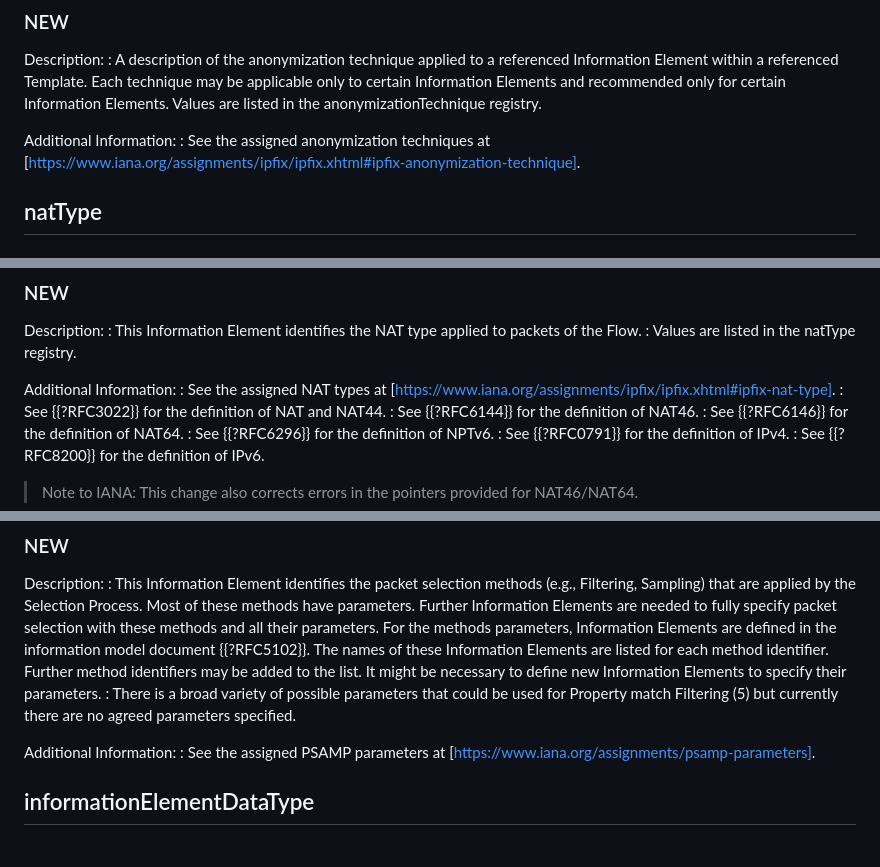
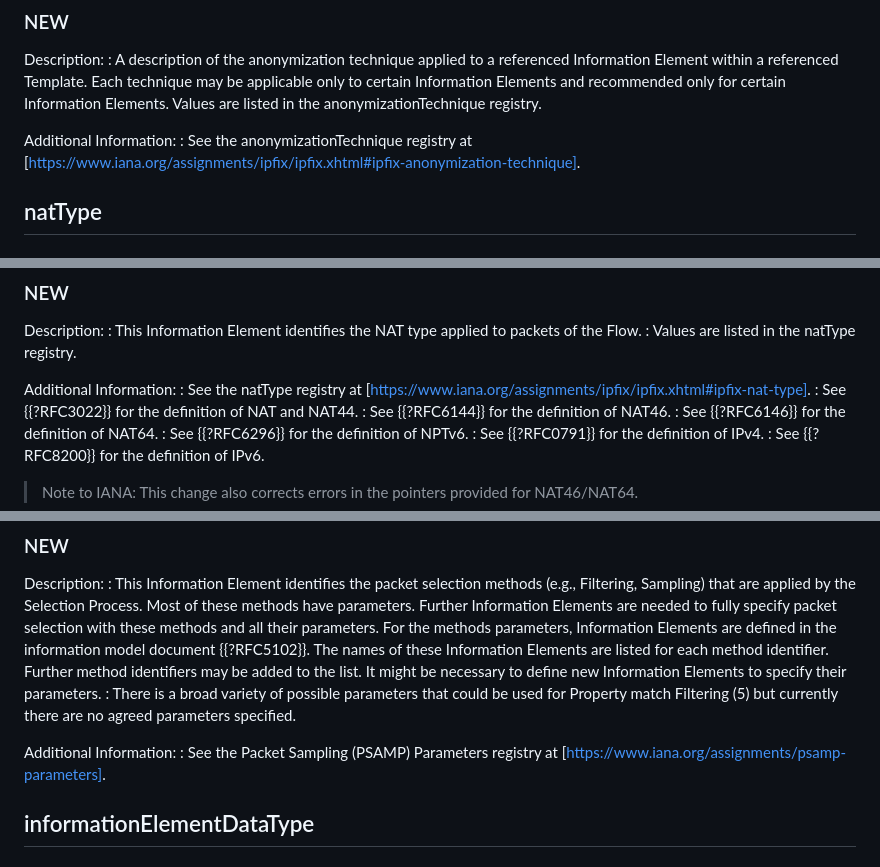
Before and after one commit to boucadair/simple-ipfix-fixes, a Markdown page: draft-ietf-opsawg-ipfix-fixes.md, 3 parts joined by grey strips. Drawn GitHub-style.

```diff
--- a/draft-ietf-opsawg-ipfix-fixes.md
+++ b/draft-ietf-opsawg-ipfix-fixes.md
@@ -454,7 +454,7 @@ Description:
 : A description of the anonymization technique applied to a referenced Information Element within a referenced Template. Each technique may be applicable only to certain Information Elements and recommended only for certain Information Elements. Values are listed in the anonymizationTechnique registry.
 
 Additional Information:
-: See the assigned anonymization techniques at [https://www.iana.org/assignments/ipfix/ipfix.xhtml#ipfix-anonymization-technique].
+: See the anonymizationTechnique registry at [https://www.iana.org/assignments/ipfix/ipfix.xhtml#ipfix-anonymization-technique].
 
 ## natType
 
@@ -480,7 +480,7 @@ Description:
 : Values are listed in the natType registry.
 
 Additional Information:
-: See the assigned NAT types at [https://www.iana.org/assignments/ipfix/ipfix.xhtml#ipfix-nat-type].
+: See the natType registry at [https://www.iana.org/assignments/ipfix/ipfix.xhtml#ipfix-nat-type].
 : See {{?RFC3022}} for the definition of NAT and NAT44.
 : See {{?RFC6144}} for the definition of NAT46.
 : See {{?RFC6146}} for the definition of NAT64.
@@ -506,7 +506,7 @@ Description:
 : There is a broad variety of possible parameters that could be used for Property match Filtering (5) but currently there are no agreed parameters specified.
 
 Additional Information:
-: See the assigned PSAMP parameters at [https://www.iana.org/assignments/psamp-parameters].
+: See the Packet Sampling (PSAMP) Parameters registry at [https://www.iana.org/assignments/psamp-parameters].
 
 ## informationElementDataType
 
```
Also changed, not shown: other parts of draft-ietf-opsawg-ipfix-fixes.md (+16 -16 lines).
